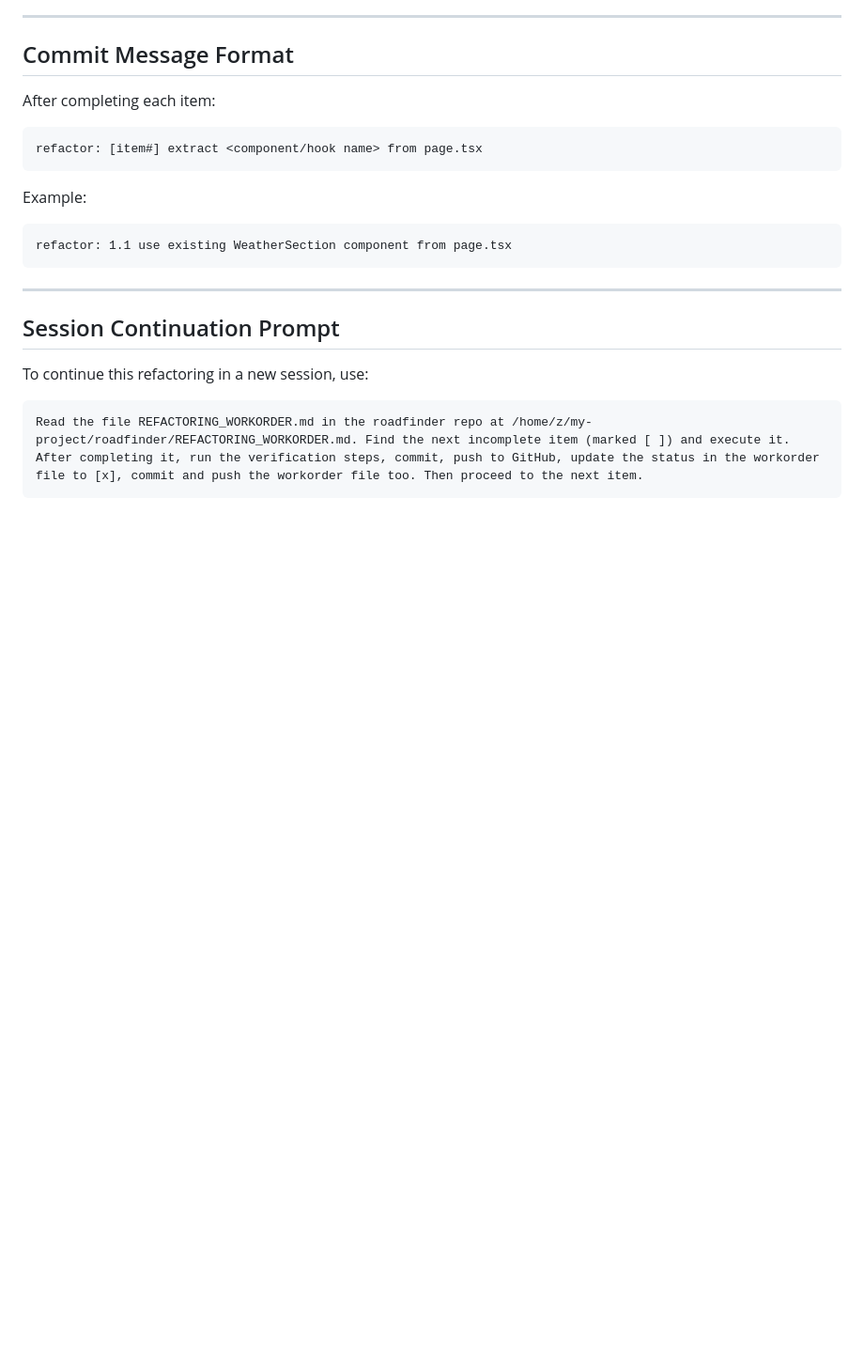
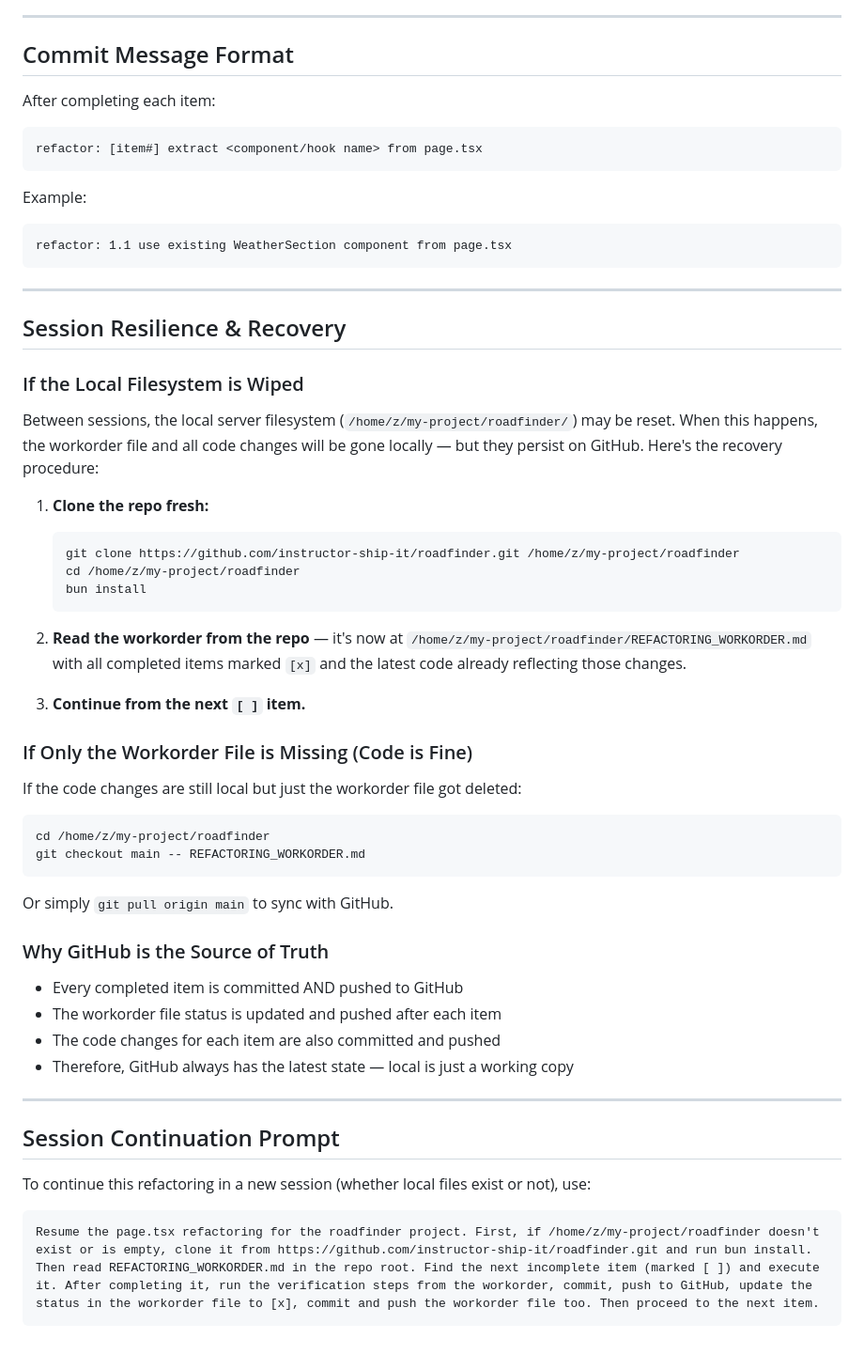
Before and after one commit to instructor-ship-it/roadfinder, a Markdown page: REFACTORING_WORKORDER.md, the part around the change. Shown at 94% size. Rendered like a GitHub page; blank space fills up the shorter version.

Commit message:
docs: add session resilience & recovery section to workorder

````diff
--- a/REFACTORING_WORKORDER.md
+++ b/REFACTORING_WORKORDER.md
@@ -741,10 +741,51 @@ refactor: 1.1 use existing WeatherSection component from page.tsx
 
 ---
 
+## Session Resilience & Recovery
+
+### If the Local Filesystem is Wiped
+
+Between sessions, the local server filesystem (`/home/z/my-project/roadfinder/`) may be reset.
+When this happens, the workorder file and all code changes will be gone locally — but they
+persist on GitHub. Here's the recovery procedure:
+
+1. **Clone the repo fresh:**
+
+   ```bash
+   git clone https://github.com/instructor-ship-it/roadfinder.git /home/z/my-project/roadfinder
+   cd /home/z/my-project/roadfinder
+   bun install
+   ```
+
+2. **Read the workorder from the repo** — it's now at `/home/z/my-project/roadfinder/REFACTORING_WORKORDER.md`
+   with all completed items marked `[x]` and the latest code already reflecting those changes.
+
+3. **Continue from the next `[ ]` item.**
+
+### If Only the Workorder File is Missing (Code is Fine)
+
+If the code changes are still local but just the workorder file got deleted:
+
+```bash
+cd /home/z/my-project/roadfinder
+git checkout main -- REFACTORING_WORKORDER.md
+```
+
+Or simply `git pull origin main` to sync with GitHub.
+
+### Why GitHub is the Source of Truth
+
+- Every completed item is committed AND pushed to GitHub
+- The workorder file status is updated and pushed after each item
+- The code changes for each item are also committed and pushed
+- Therefore, GitHub always has the latest state — local is just a working copy
+
+---
+
 ## Session Continuation Prompt
 
-To continue this refactoring in a new session, use:
+To continue this refactoring in a new session (whether local files exist or not), use:
 
 ```
-Read the file REFACTORING_WORKORDER.md in the roadfinder repo at /home/z/my-project/roadfinder/REFACTORING_WORKORDER.md. Find the next incomplete item (marked [ ]) and execute it. After completing it, run the verification steps, commit, push to GitHub, update the status in the workorder file to [x], commit and push the workorder file too. Then proceed to the next item.
+Resume the page.tsx refactoring for the roadfinder project. First, if /home/z/my-project/roadfinder doesn't exist or is empty, clone it from https://github.com/instructor-ship-it/roadfinder.git and run bun install. Then read REFACTORING_WORKORDER.md in the repo root. Find the next incomplete item (marked [ ]) and execute it. After completing it, run the verification steps from the workorder, commit, push to GitHub, update the status in the workorder file to [x], commit and push the workorder file too. Then proceed to the next item.
 ```
````
